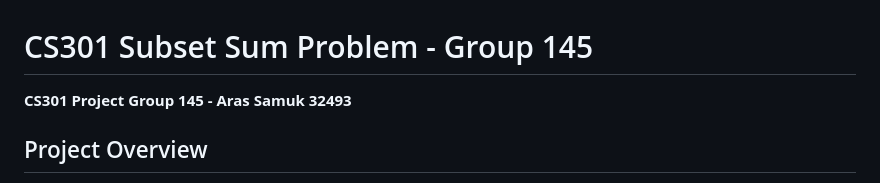
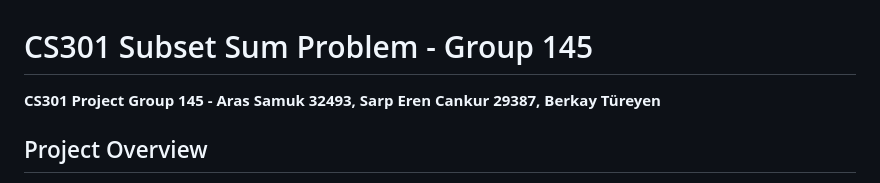
Before and after one commit to srpcnkr12/CS301_Group_145_Subset_Sum, a Markdown page: README.md, the part around the change. Drawn GitHub-style.

```diff
--- a/README.md
+++ b/README.md
@@ -1,8 +1,7 @@
 # CS301 Subset Sum Problem - Group 145
 
 **CS301 Project**
-**Group 145 - Aras Samuk 32493**
-
+**Group 145 - Aras Samuk 32493, Sarp Eren Cankur 29387, Berkay Türeyen**
 ## Project Overview
 
 This repository contains a complete implementation of the **Subset Sum Problem** for CS301 Algorithm Analysis course. The project implements both exact (brute force) and heuristic algorithms with comprehensive analysis following academic standards.
```
